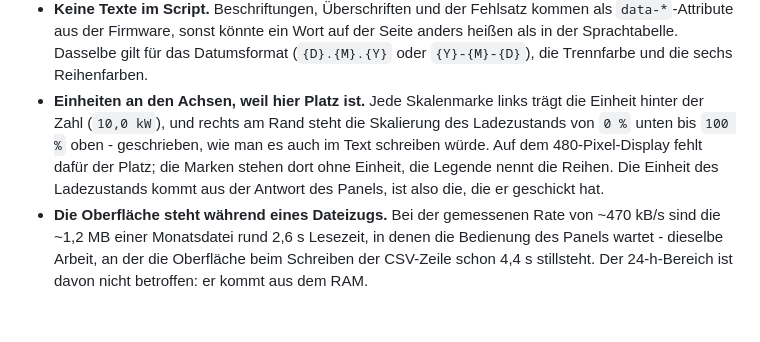
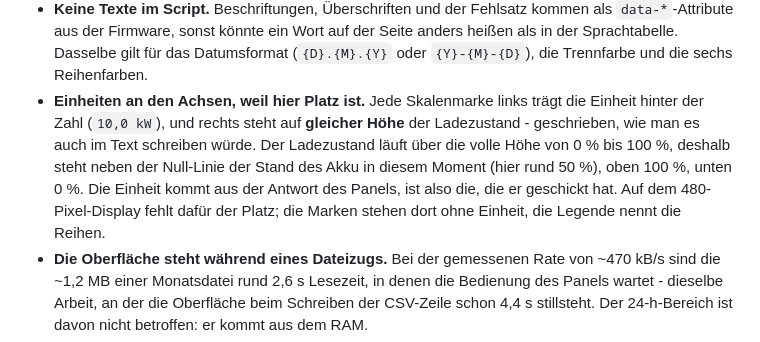
Before and after one commit to fboor/rct-panel, a Markdown page: docs/web-interface.md, the part around the change. GitHub-like rendering; blank space fills up the shorter version.

```diff
--- a/docs/web-interface.md
+++ b/docs/web-interface.md
@@ -310,12 +310,13 @@ gezählt - dieselbe Zahl, die das Panel unter seinem Diagramm zeigt.
   Datumsformat (`{D}.{M}.{Y}` oder `{Y}-{M}-{D}`), die Trennfarbe und die
   sechs Reihenfarben.
 * **Einheiten an den Achsen, weil hier Platz ist.** Jede Skalenmarke links
-  trägt die Einheit hinter der Zahl (`10,0 kW`), und rechts am Rand steht die
-  Skalierung des Ladezustands von `0 %` unten bis `100 %` oben - geschrieben,
-  wie man es auch im Text schreiben würde. Auf dem 480-Pixel-Display fehlt dafür
-  der Platz; die Marken stehen dort ohne Einheit, die Legende nennt die Reihen.
-  Die Einheit des Ladezustands kommt aus der Antwort des Panels, ist also die,
-  die er geschickt hat.
+  trägt die Einheit hinter der Zahl (`10,0 kW`), und rechts steht auf **gleicher
+  Höhe** der Ladezustand - geschrieben, wie man es auch im Text schreiben
+  würde. Der Ladezustand läuft über die volle Höhe von 0 % bis 100 %, deshalb
+  steht neben der Null-Linie der Stand des Akku in diesem Moment (hier rund
+  50 %), oben 100 %, unten 0 %. Die Einheit kommt aus der Antwort des Panels,
+  ist also die, die er geschickt hat. Auf dem 480-Pixel-Display fehlt dafür der
+  Platz; die Marken stehen dort ohne Einheit, die Legende nennt die Reihen.
 * **Die Oberfläche steht während eines Dateizugs.** Bei der gemessenen Rate von
   ~470 kB/s sind die ~1,2 MB einer Monatsdatei rund 2,6 s Lesezeit, in denen die
   Bedienung des Panels wartet - dieselbe Arbeit, an der die Oberfläche beim
```
Also changed, not shown: docs/benutzerhandbuch.md (+4 -2 lines), docs/img/web-verlauf.png, 4 other files.
